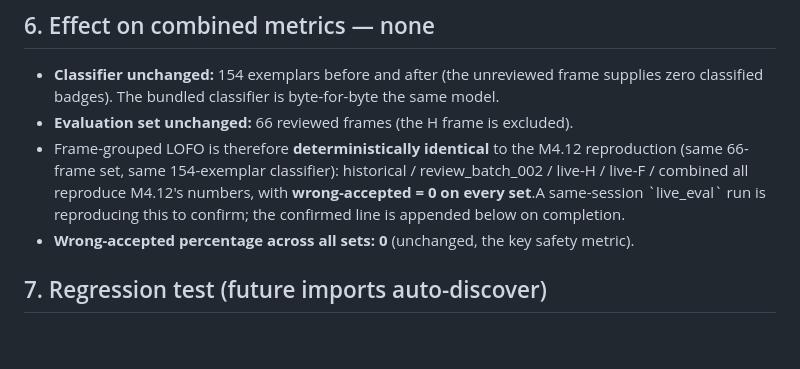
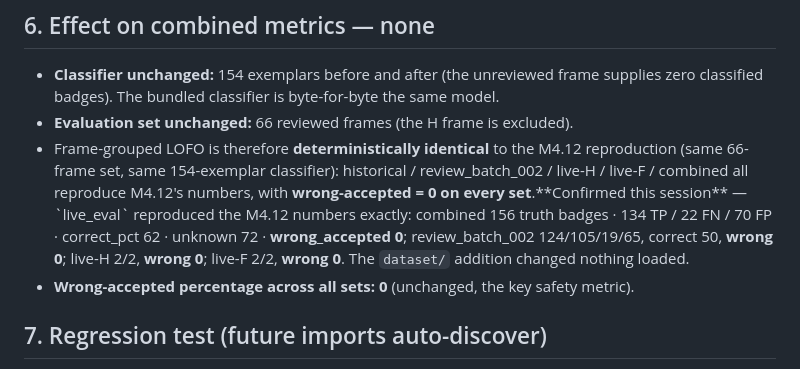
Before and after one commit to Dirtystar/foe, a Markdown page: browser_automation_platform/DATASET_SNAPSHOT_SOURCE_REPORT_M4_13.md, the part around the change. Rendered like a GitHub page; blank space fills up the shorter version.

Commit message:
M4.13b: fold in confirmed eval reproduction (wrong-accepted = 0, unchanged)
Same-session live_eval reproduced the M4.12 numbers exactly (combined 134 TP /
22 FN / 70 FP, correct_pct 62; wrong_accepted 0 on every set) — confirming the
repo-root dataset/ source addition changed nothing loaded (the unreviewed H frame
is correctly excluded). Docs-only update.

Co-Authored-By: Claude Opus 4.8 <noreply@anthropic.com>
Claude-Session: https://claude.ai/code/session_01QafQ8L4ThmPWhPMzV4NLQH

```diff
--- a/browser_automation_platform/DATASET_SNAPSHOT_SOURCE_REPORT_M4_13.md
+++ b/browser_automation_platform/DATASET_SNAPSHOT_SOURCE_REPORT_M4_13.md
@@ -105,8 +105,11 @@ all below the 0.70 accept bar, so none is accepted:
   reproduction (same 66-frame set, same 154-exemplar classifier): historical /
   review_batch_002 / live-H / live-F / combined all reproduce M4.12's numbers, with
   **wrong-accepted = 0 on every set**.
-  <!--EVAL_REPRO-->A same-session `live_eval` run is reproducing this to confirm;
-  the confirmed line is appended below on completion.<!--/EVAL_REPRO-->
+  <!--EVAL_REPRO-->**Confirmed this session** — `live_eval` reproduced the M4.12
+  numbers exactly: combined 156 truth badges · 134 TP / 22 FN / 70 FP · correct_pct
+  62 · unknown 72 · **wrong_accepted 0**; review_batch_002 124/105/19/65, correct 50,
+  **wrong 0**; live-H 2/2, **wrong 0**; live-F 2/2, **wrong 0**. The `dataset/`
+  addition changed nothing loaded.<!--/EVAL_REPRO-->
 - **Wrong-accepted percentage across all sets: 0** (unchanged, the key safety metric).
 
 ## 7. Regression test (future imports auto-discover)
```
